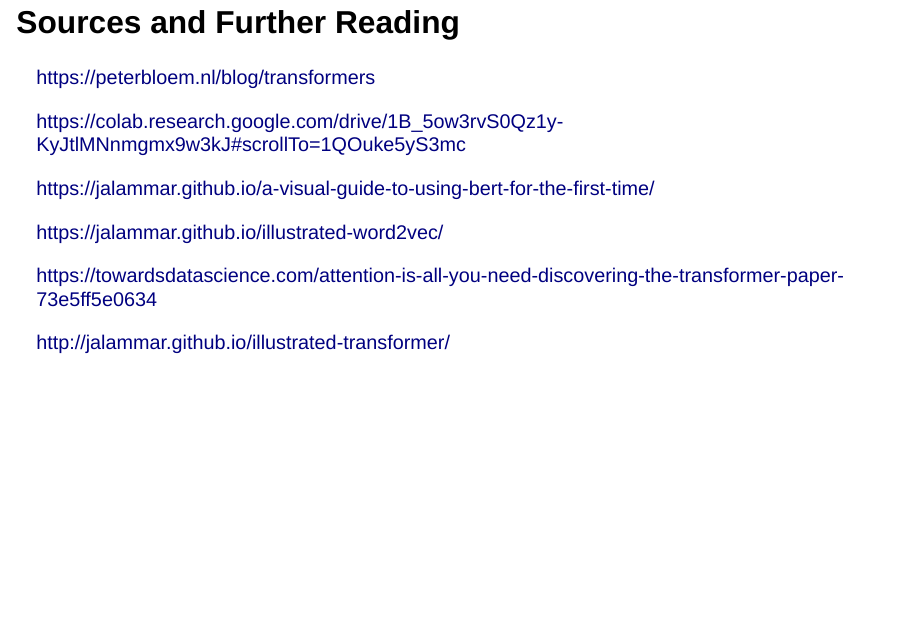
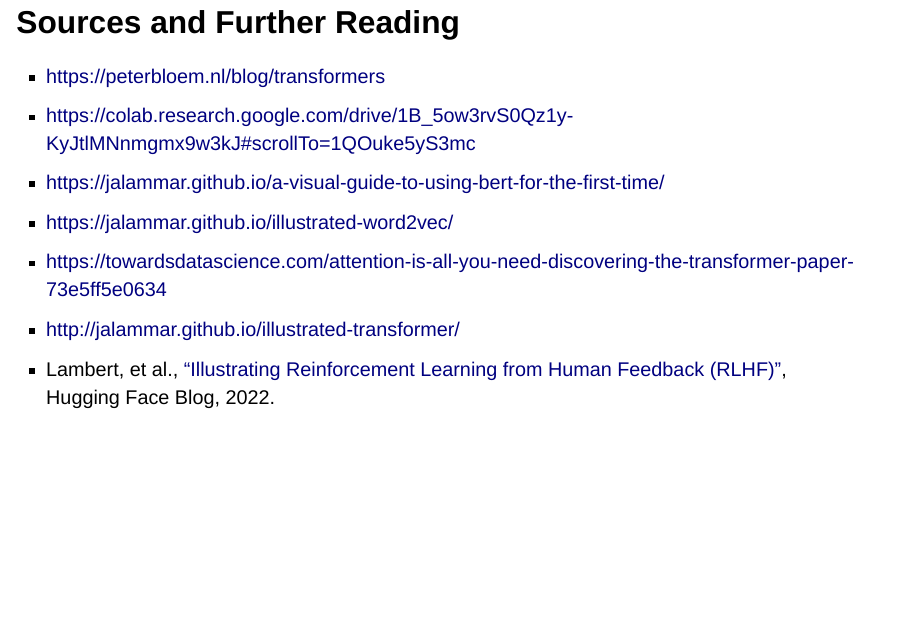
Before and after one commit to UVic-Data-Science-for-SE/course, a Quarto document (modules/llm/llm-intro.qmd): page 18 of 19. Rendered offline with R 4.5, knitr and Pandoc in place of Quarto, with nearby package versions; drawn as Slidy slides in place of the format the file asks for.

Commit message:
fix links

```diff
--- a/modules/llm/llm-intro.qmd
+++ b/modules/llm/llm-intro.qmd
@@ -127,3 +127,10 @@
 
 [^bench]: See this page for more benchmarks and metrics: https://slds-lmu.github.io/seminar_nlp_ss20/resources-and-benchmarks-for-nlp.html
 
+* https://peterbloem.nl/blog/transformers
+* https://colab.research.google.com/drive/1B_5ow3rvS0Qz1y-KyJtlMNnmgmx9w3kJ#scrollTo=1QOuke5yS3mc
+* https://jalammar.github.io/a-visual-guide-to-using-bert-for-the-first-time/
+* https://jalammar.github.io/illustrated-word2vec/
+* https://towardsdatascience.com/attention-is-all-you-need-discovering-the-transformer-paper-73e5ff5e0634
+* http://jalammar.github.io/illustrated-transformer/
+* Lambert, et al., ["Illustrating Reinforcement Learning from Human Feedback (RLHF)"](https://huggingface.co/blog/rlhf), Hugging Face Blog, 2022.
```
Also changed, not shown: modules/llm/llm-intro.qmd (13 more changed lines).
